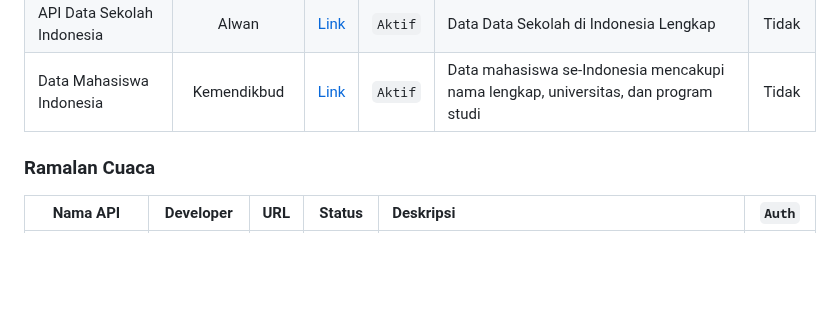
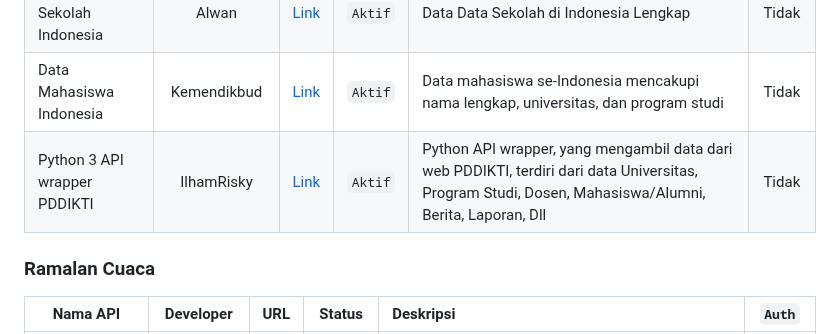
Before and after one commit to farizdotid/DAFTAR-API-LOKAL-INDONESIA, a Markdown page: README.md, the part around the change. Drawn GitHub-style; blank space fills up the shorter version.

Commit message:
Menambah Python 3 API wrapper PDDIKTI
Berupa List API PDDIKTI yang sudah dikumpulkan di package python yang mengambil data dari web PDDIKTI, terdiri dari data Universitas, Program Studi, Dosen, Mahasiswa/Alumni, Berita, Laporan, Dll.

```diff
--- a/README.md
+++ b/README.md
@@ -265,6 +265,7 @@ Kumpulan API tentang data dan informasi di Indonesia
 | Data Sekolah API           | Ahmad Ramadhan | [Link](https://github.com/semogaBermanfaat-AhmadRamadhan/dataSekolahNegeriIndonesia) | `Aktif` | Data Sekolah Negeri di Indonesia       | Tidak  |
 | API Data Sekolah Indonesia |     Alwan      |              [Link](https://github.com/wanrabbae/api-sekolah-indonesia)              | `Aktif` | Data Data Sekolah di Indonesia Lengkap | Tidak  |
 | Data Mahasiswa Indonesia | Kemendikbud | [Link](https://api-frontend.kemdikbud.go.id/hit_mhs/abiel%20zulio%20maseida) | `Aktif` | Data mahasiswa se-Indonesia mencakupi nama lengkap, universitas, dan program studi | Tidak |
+| Python 3 API wrapper PDDIKTI | IlhamRisky | [Link](https://github.com/IlhamriSKY/PDDIKTI-kemdikbud-API) | `Aktif` | Python API wrapper, yang mengambil data dari web PDDIKTI, terdiri dari data Universitas, Program Studi, Dosen, Mahasiswa/Alumni, Berita, Laporan, Dll  | Tidak |
 
 ### Ramalan Cuaca
 
```
